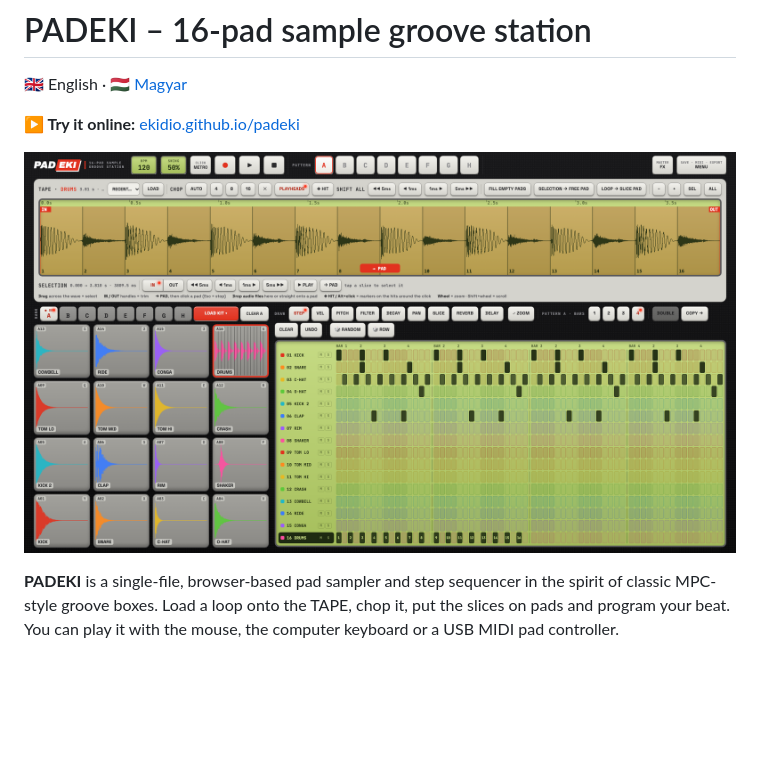
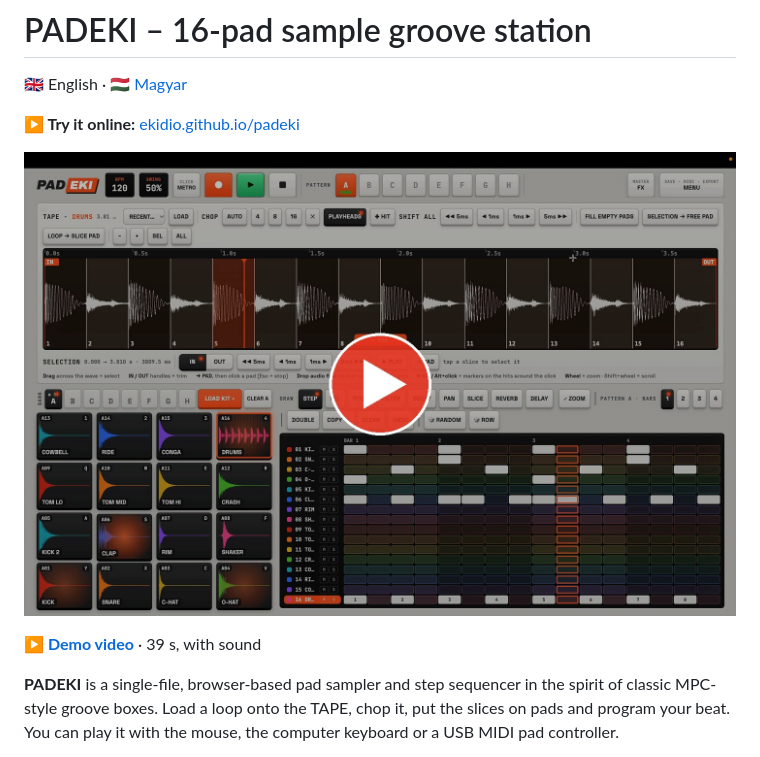
Before and after one commit to Ekidio/padeki, a Markdown page: README.md, the part around the change. Drawn GitHub-style; pictures changed too: screenshots/padeki-demo-poster.jpg (added); blank space fills up the shorter version.

```diff
--- a/README.md
+++ b/README.md
@@ -4,7 +4,9 @@
 
 **▶ Try it online:** [ekidio.github.io/padeki](https://ekidio.github.io/padeki/)
 
-![PADEKI – CLASSIC skin](screenshots/padeki-classic.png)
+[![Watch the demo video (39 s, with sound)](screenshots/padeki-demo-poster.jpg)](https://ekidio.github.io/padeki/media/padeki-demo.mp4)
+
+**[▶ Demo video](https://ekidio.github.io/padeki/media/padeki-demo.mp4)** · 39 s, with sound
 
 **PADEKI** is a single-file, browser-based pad sampler and step sequencer in the spirit of classic MPC-style groove boxes. Load a loop onto the TAPE, chop it, put the slices on pads and program your beat. You can play it with the mouse, the computer keyboard or a USB MIDI pad controller.
 
```
Also changed, not shown: README.hu.md (+3 -1 lines), 1 other file.
